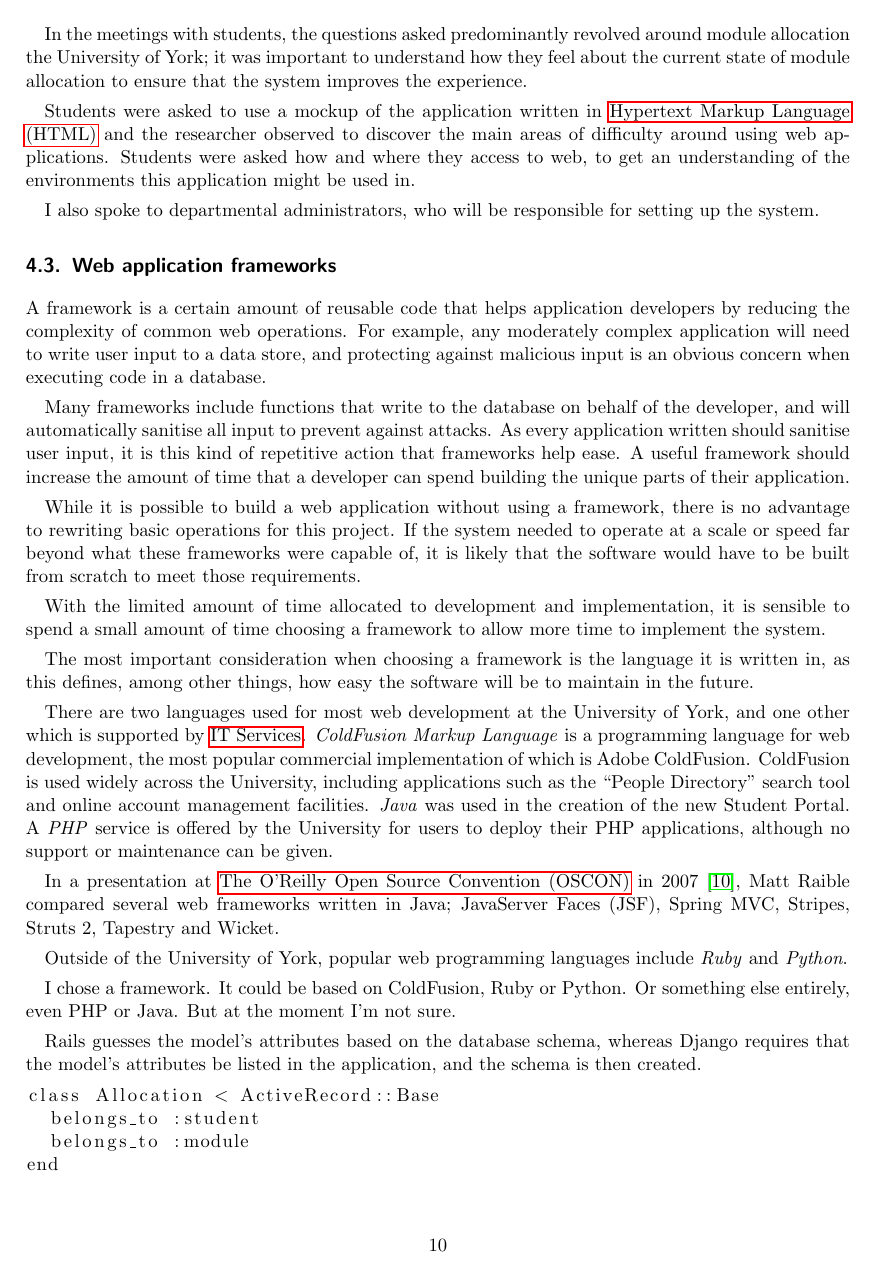
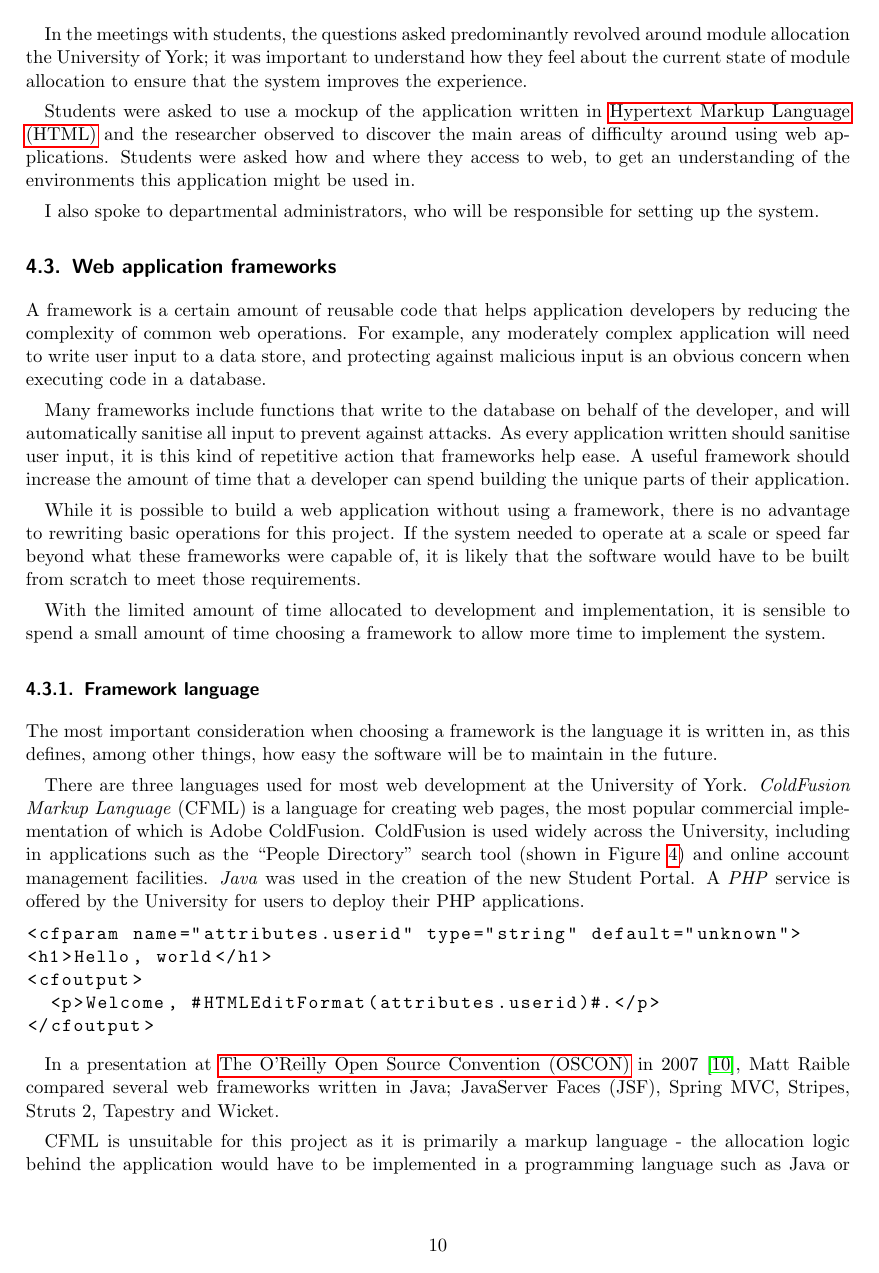
Before and after one commit to alexmuller/york-dissertation, a LaTeX paper (Project.tex): page 10 of 17. Compiled offline with pdfLaTeX.

Commit message:
Comparison of frameworks, including a bit of CFML

```diff
--- a/Project.tex
+++ b/Project.tex
@@ -30,8 +30,11 @@
 %\usepackage{amsmath,amssymb,latexsym}
 
 \usepackage{boxedminipage} % Surround parts of graphics with box
-\usepackage{listings} % Package for including code in the document
 \usepackage{lastpage} % Number of pages
+
+% Listings package for including code
+\usepackage{listings}
+\lstset{basicstyle=\ttfamily}
 
 % This is now the recommended way for checking for PDFLaTeX:
 \usepackage{ifpdf}
@@ -534,6 +537,8 @@ more time to implement the system.
 
 %   Could reference the Gantt chart (if it's included) here.
 
+\subsubsection{Framework language}
+
 % The programming language
 
 The most important consideration when choosing a framework is the language it
@@ -541,18 +546,28 @@ is written in, as this defines, among other things, how easy the software will
 be to maintain in the future.
 
 % ColdFusion ML
-%   http://www.york.ac.uk/communications/websites/content/programming/cms-integration/
+%   - http://www.york.ac.uk/communications/websites/content/programming/cms-integration/
 % Java
+% PHP
+%   - http://www.york.ac.uk/it-services/facilities/web/php/
 
-There are two languages used for most web development at the University of
-York, and one other which is supported by \gls{itservices}. \emph{ColdFusion
-Markup Language} is a programming language for web development, the most
-popular commercial implementation of which is Adobe ColdFusion. ColdFusion is
-used widely across the University, including applications such as the ``People
-Directory'' search tool and online account management facilities. \emph{Java}
-was used in the creation of the new Student Portal. A \emph{PHP} service is
-offered by the University for users to deploy their PHP applications, although
-no support or maintenance can be given.
+There are three languages used for most web development at the University of
+York. \emph{ColdFusion Markup Language} (CFML) is a language for creating web pages,
+the most popular commercial implementation of which is Adobe ColdFusion.
+ColdFusion is used widely across the University, including in applications
+such as the ``People Directory'' search tool (shown in
+Figure~\ref{yorkacuk_directory_search}) and online account management
+facilities. \emph{Java} was used in the creation of the new Student Portal. A
+\emph{PHP} service is offered by the University for users to deploy their PHP
+applications.
+
+\begin{lstlisting}
+<cfparam name="attributes.userid" type="string" default="unknown">
+<h1>Hello, world</h1>
+<cfoutput>
+  <p>Welcome, #HTMLEditFormat(attributes.userid)#.</p>
+</cfoutput>
+\end{lstlisting}
 
 In a presentation at \gls{oscon} in 2007 \cite{raible2007javawebframeworks},
 Matt Raible compared several web frameworks written in Java; JavaServer Faces
@@ -564,8 +579,11 @@ Matt Raible compared several web frameworks written in Java; JavaServer Faces
 % Tapestry: templates are HTML, steep learning curve
 % Wicket, great for Java developers, not web developers
 
+CFML is unsuitable for this project as it is primarily a markup language - the
+allocation logic behind the application would have to be implemented in a
+programming language such as Java or Python. Using two languages to create
+this application would needlessly increase the complexity of any maintenance.
+
 % Ruby
 % Python
-% PHP
 
-Outside of the University of York, popular web programming languages include
@@ -577,12 +611,0 @@ something else entirely, even PHP or Java. But at the moment I'm not sure.
-Rails guesses the model's attributes based on the database schema, whereas
-Django requires that the model's attributes be listed in the application, and
-the schema is then created.
-
-\begin{lstlisting}
-class Allocation < ActiveRecord::Base
-  belongs_to :student
-  belongs_to :module
-end
-\end{lstlisting}
-
-There's a good comparison of Django and Rails which is quite methodical. In
```
Also changed, not shown: Project.pdf, Project.tex (24 more changed lines).
